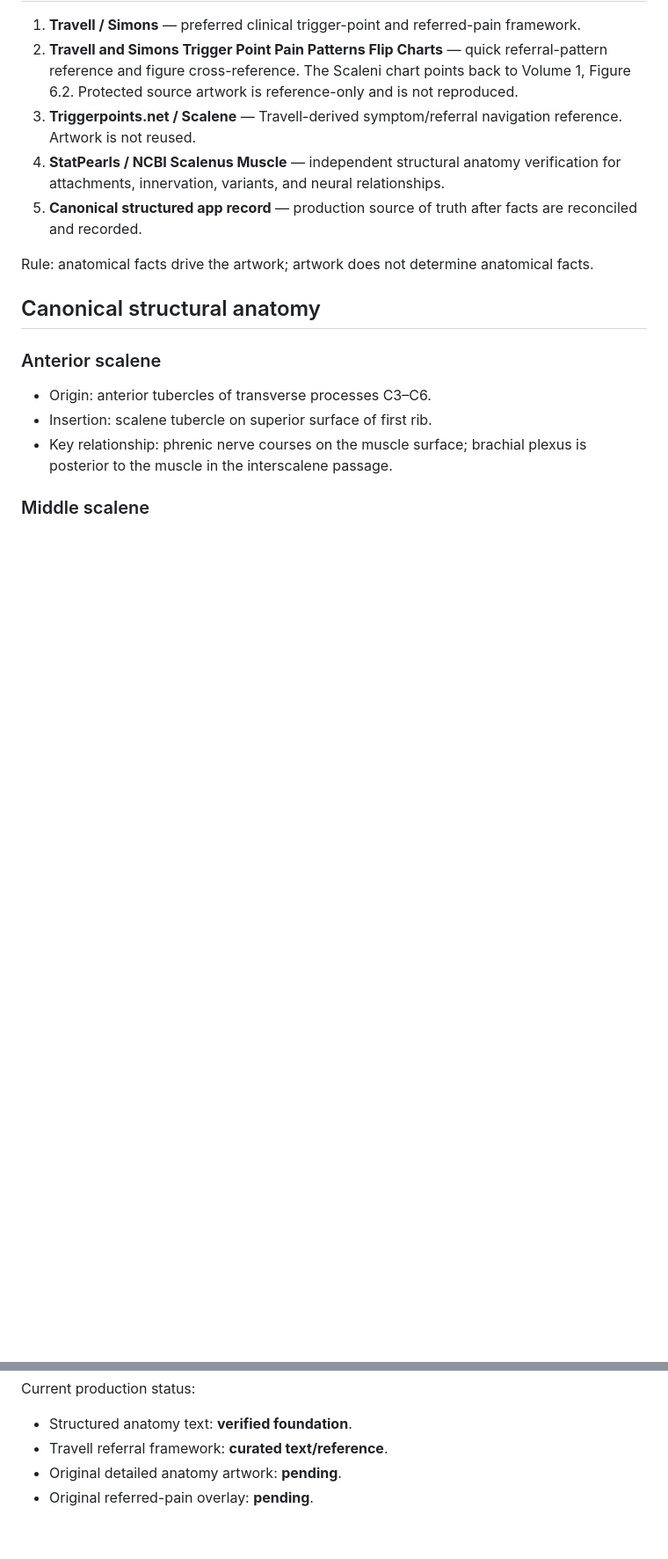
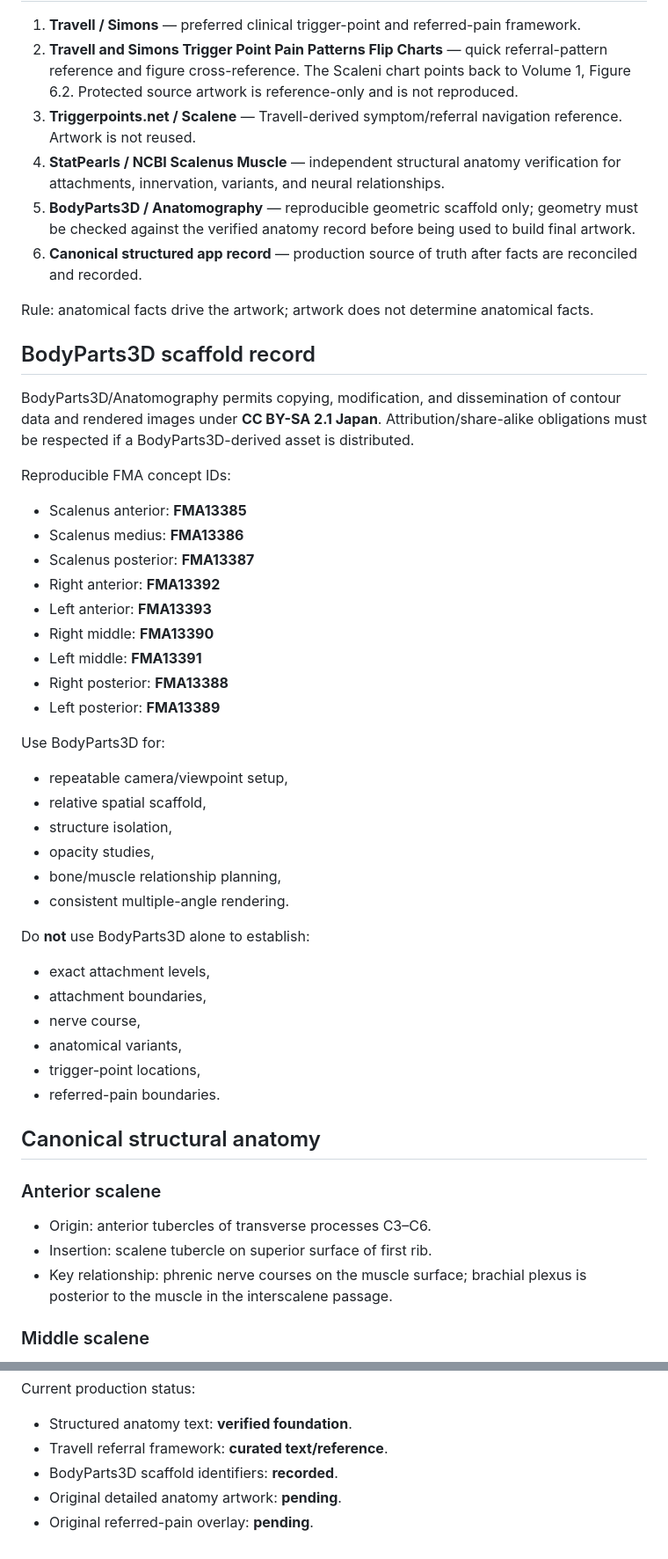
Before and after one commit to phshbone/bills-NMT, a Markdown page: SCALENES-REFERENCE-CARD-SPEC.md, 2 parts joined by grey strips. Shown at 88% size. GitHub-like rendering; blank space fills up the shorter version.

Commit message:
Record reproducible BodyParts3D Scalene scaffold IDs

```diff
--- a/SCALENES-REFERENCE-CARD-SPEC.md
+++ b/SCALENES-REFERENCE-CARD-SPEC.md
@@ -15,9 +15,41 @@ The card must follow `MUSCLE-CARD-VISUAL-SOURCE-OF-TRUTH.md`.
 2. **Travell and Simons Trigger Point Pain Patterns Flip Charts** — quick referral-pattern reference and figure cross-reference. The Scaleni chart points back to Volume 1, Figure 6.2. Protected source artwork is reference-only and is not reproduced.
 3. **Triggerpoints.net / Scalene** — Travell-derived symptom/referral navigation reference. Artwork is not reused.
 4. **StatPearls / NCBI Scalenus Muscle** — independent structural anatomy verification for attachments, innervation, variants, and neural relationships.
-5. **Canonical structured app record** — production source of truth after facts are reconciled and recorded.
+5. **BodyParts3D / Anatomography** — reproducible geometric scaffold only; geometry must be checked against the verified anatomy record before being used to build final artwork.
+6. **Canonical structured app record** — production source of truth after facts are reconciled and recorded.
 
 Rule: anatomical facts drive the artwork; artwork does not determine anatomical facts.
+
+## BodyParts3D scaffold record
+
+BodyParts3D/Anatomography permits copying, modification, and dissemination of contour data and rendered images under **CC BY-SA 2.1 Japan**. Attribution/share-alike obligations must be respected if a BodyParts3D-derived asset is distributed.
+
+Reproducible FMA concept IDs:
+- Scalenus anterior: **FMA13385**
+- Scalenus medius: **FMA13386**
+- Scalenus posterior: **FMA13387**
+- Right anterior: **FMA13392**
+- Left anterior: **FMA13393**
+- Right middle: **FMA13390**
+- Left middle: **FMA13391**
+- Right posterior: **FMA13388**
+- Left posterior: **FMA13389**
+
+Use BodyParts3D for:
+- repeatable camera/viewpoint setup,
+- relative spatial scaffold,
+- structure isolation,
+- opacity studies,
+- bone/muscle relationship planning,
+- consistent multiple-angle rendering.
+
+Do **not** use BodyParts3D alone to establish:
+- exact attachment levels,
+- attachment boundaries,
+- nerve course,
+- anatomical variants,
+- trigger-point locations,
+- referred-pain boundaries.
 
 ## Canonical structural anatomy
 
@@ -117,5 +149,6 @@ Do not mark the Scalenes visual verified until all visible anatomy is checked ag
 Current production status:
 - Structured anatomy text: **verified foundation**.
 - Travell referral framework: **curated text/reference**.
+- BodyParts3D scaffold identifiers: **recorded**.
 - Original detailed anatomy artwork: **pending**.
 - Original referred-pain overlay: **pending**.
```
